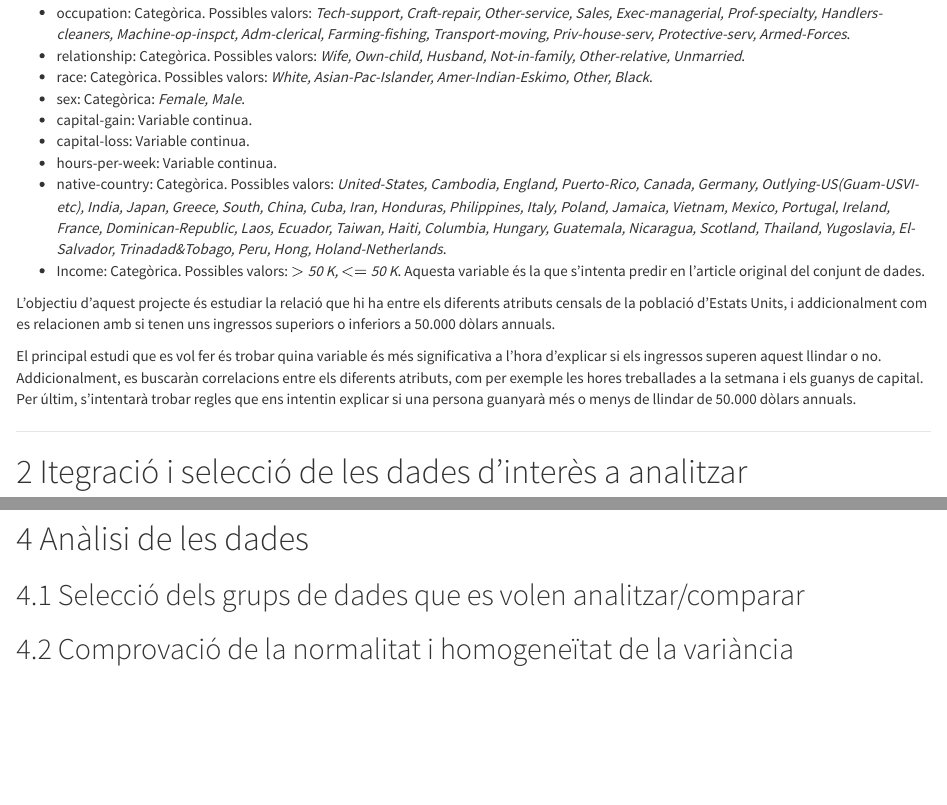
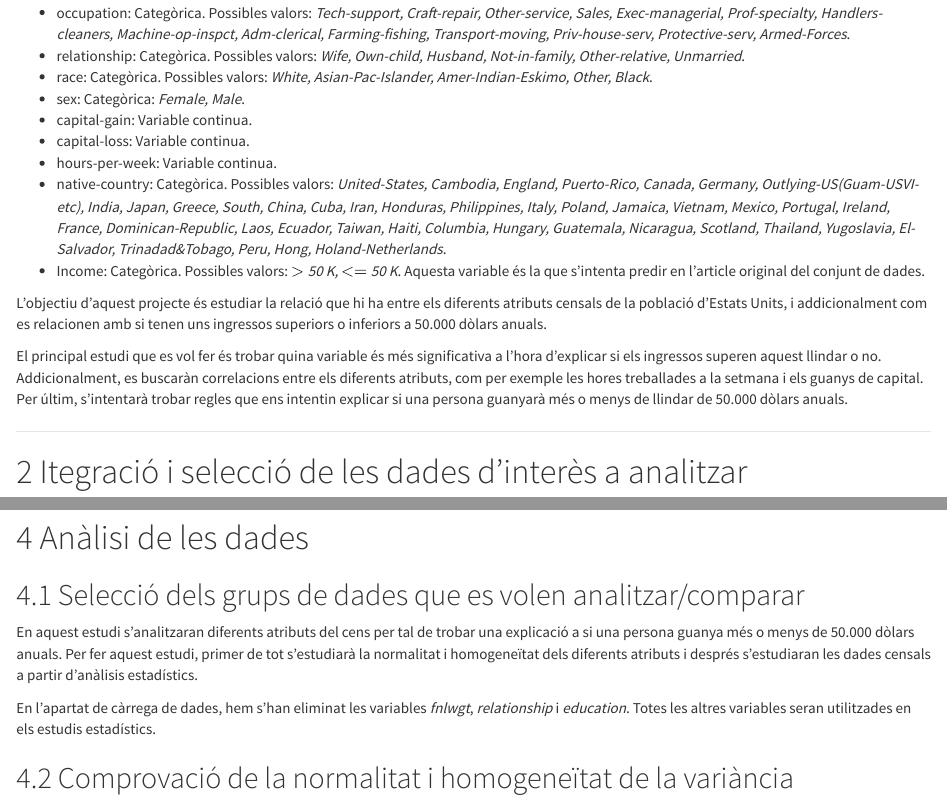
Before and after one commit to galvil/adult, an R Markdown document (adults-analisys.Rmd): the page in a window 1100 px wide, from 790 px down, and a second part further down, joined at a grey line. Rendered offline with R 4.5, knitr and Pandoc, with nearby package versions; some code elsewhere in the file could not run offline.

Commit message:
Apartat selecció dels grups de dades

```diff
--- a/adults-analisys.Rmd
+++ b/adults-analisys.Rmd
@@ -49,14 +49,14 @@ Llista d'atributs i el seu tipus:
 
 L'objectiu d'aquest projecte és estudiar la relació que hi ha entre els diferents
 atributs censals de la població d'Estats Units, i addicionalment com es relacionen amb
-si tenen uns ingressos superiors o inferiors a 50.000 dòlars annuals.
+si tenen uns ingressos superiors o inferiors a 50.000 dòlars anuals.
 
 El principal estudi que es vol fer és trobar quina variable és més significativa a
 l'hora d'explicar si els ingressos superen aquest llindar o no. Addicionalment, es
 buscaràn correlacions entre els diferents atributs, com per exemple les hores
 treballades a la setmana i els guanys de capital. Per últim, s'intentarà trobar
 regles que ens intentin explicar si una persona guanyarà més o menys de llindar de
-50.000 dòlars annuals.
+50.000 dòlars anuals.
 
 ******
 # Itegració i selecció de les dades d'interès a analitzar
@@ -209,6 +209,14 @@ for (i in continuousAttrs){
 ******
 # Anàlisi de les dades
 ## Selecció dels grups de dades que es volen analitzar/comparar
+En aquest estudi s'analitzaran diferents atributs del cens per tal de trobar una
+explicació a si una persona guanya més o menys de 50.000 dòlars anuals. Per fer
+aquest estudi, primer de tot s'estudiarà la normalitat i homogeneïtat dels diferents
+atributs i després s'estudiaran les dades censals a partir d'anàlisis estadístics.
+
+En l'apartat de càrrega de dades, hem s'han eliminat les variables *fnlwgt*,
+*relationship* i *education*. Totes les altres variables seran utilitzades en
+els estudis estadístics.
 
 ## Comprovació de la normalitat i homogeneïtat de la variància
 
```
